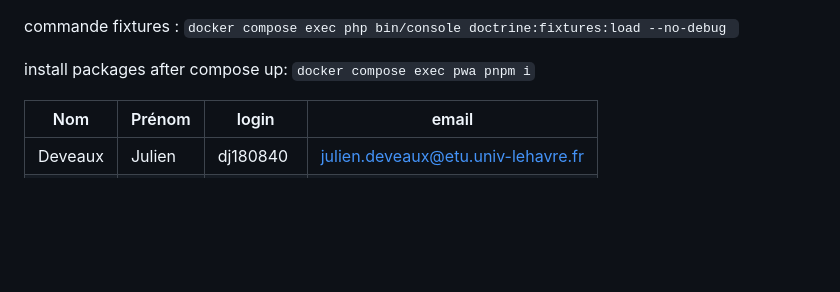
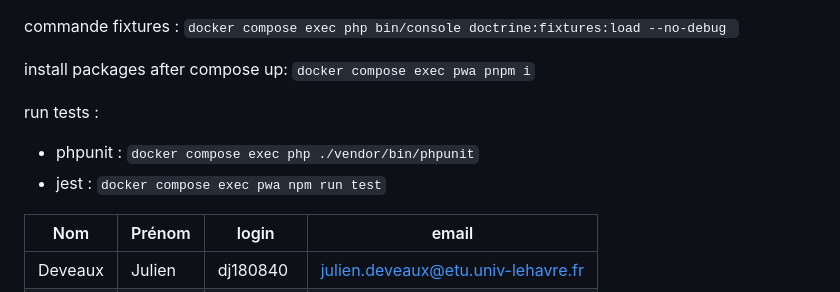
Before and after one commit to JulienDeveaux/viap, a Markdown page: README.md, the part around the change. GitHub-like rendering; blank space fills up the shorter version.

Commit message:
doc : Add to readme test commands

```diff
--- a/README.md
+++ b/README.md
@@ -7,6 +7,10 @@ commande fixtures : ``docker compose exec php bin/console doctrine:fixtures:load
 ``
 
 install packages after compose up: ``docker compose exec pwa pnpm i``
+
+run tests :
+- phpunit : ``docker compose exec php ./vendor/bin/phpunit``
+- jest : ``docker compose exec pwa npm run test``
 
 |Nom|Prénom|login|email|
 |--|--|--|--|
```
